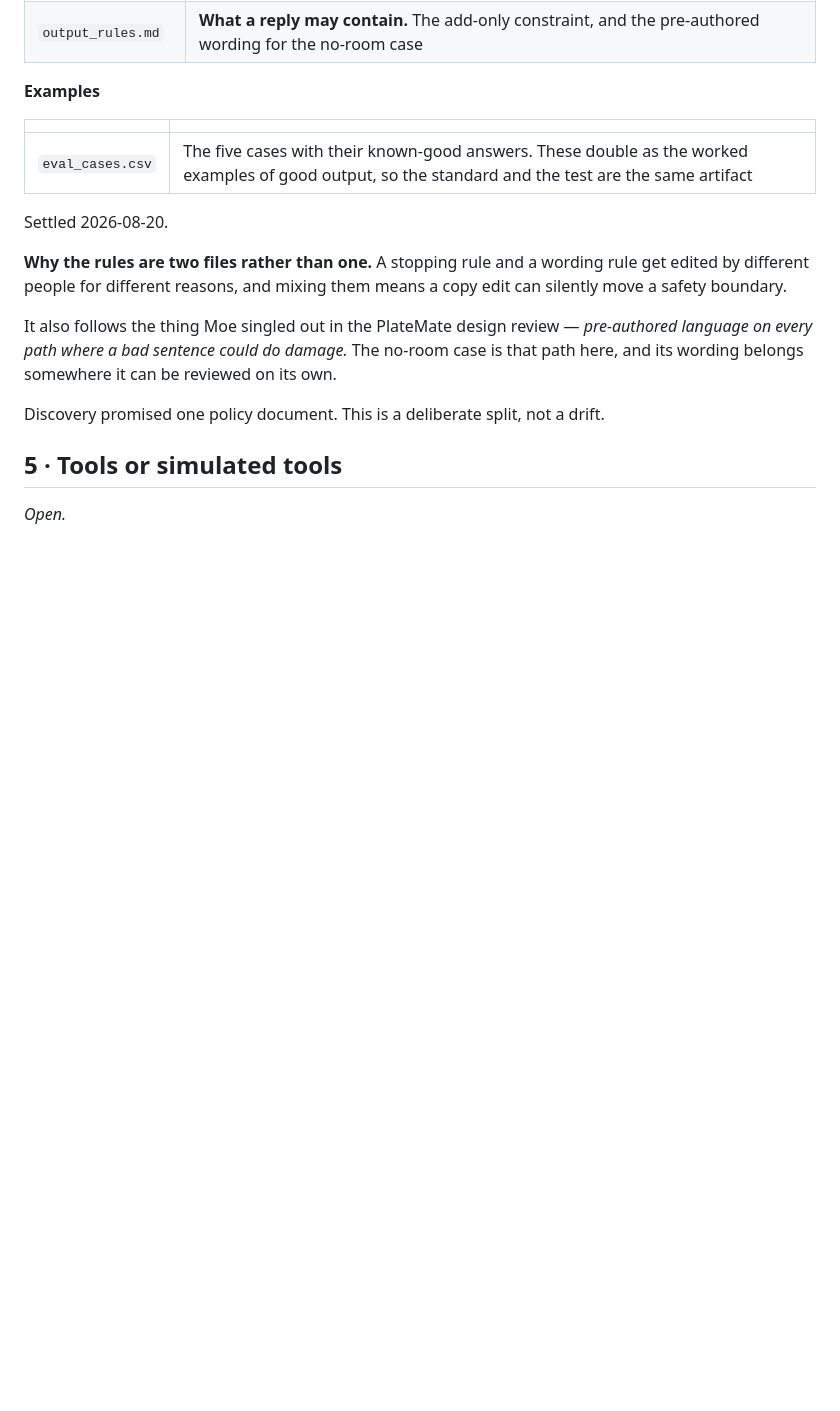
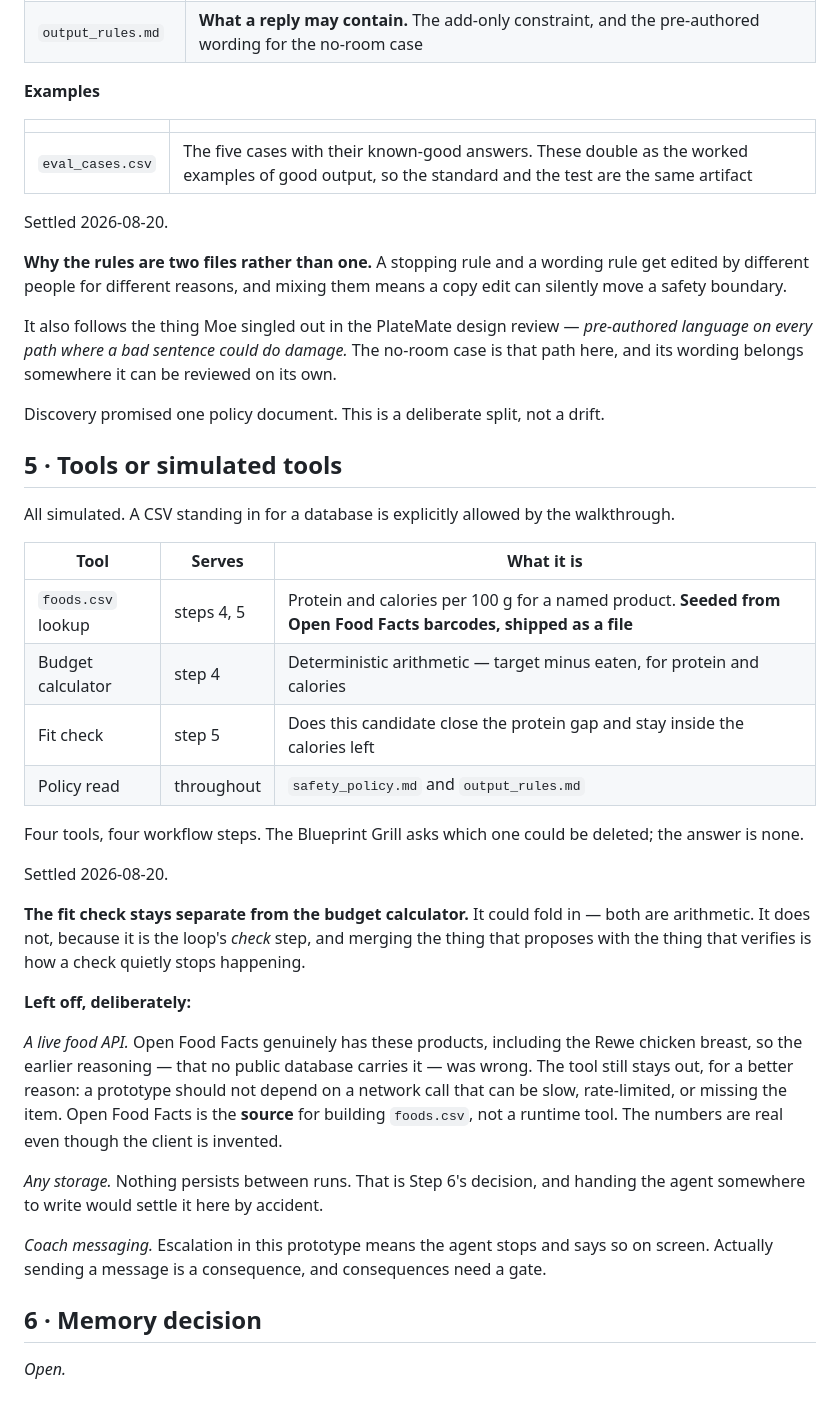
Before and after one commit to mistancevic/worth-eating-capstone, a Markdown page: docs/design.md, the part around the change. Rendered like a GitHub page; blank space fills up the shorter version.

Commit message:
Design step 5: four simulated tools, fit check kept separate
Open Food Facts is recorded as the source for foods.csv rather than a runtime
tool, and the earlier wrong claim — that no public database carries the watered
chicken — is corrected in place rather than deleted.

Co-Authored-By: Claude Opus 5 <noreply@anthropic.com>
Claude-Session: https://claude.ai/code/session_01CJskfQ4JbVS61nAWoNUNHf

```diff
--- a/docs/design.md
+++ b/docs/design.md
@@ -191,4 +191,42 @@ Discovery promised one policy document. This is a deliberate split, not a drift.
 
 ## 5 · Tools or simulated tools
 
+All simulated. A CSV standing in for a database is explicitly allowed by the
+walkthrough.
+
+| Tool | Serves | What it is |
+|---|---|---|
+| `foods.csv` lookup | steps 4, 5 | Protein and calories per 100 g for a named product. **Seeded from Open Food Facts barcodes, shipped as a file** |
+| Budget calculator | step 4 | Deterministic arithmetic — target minus eaten, for protein and calories |
+| Fit check | step 5 | Does this candidate close the protein gap and stay inside the calories left |
+| Policy read | throughout | `safety_policy.md` and `output_rules.md` |
+
+Four tools, four workflow steps. The Blueprint Grill asks which one could be
+deleted; the answer is none.
+
+Settled 2026-08-20.
+
+**The fit check stays separate from the budget calculator.** It could fold in —
+both are arithmetic. It does not, because it is the loop's *check* step, and
+merging the thing that proposes with the thing that verifies is how a check
+quietly stops happening.
+
+**Left off, deliberately:**
+
+*A live food API.* Open Food Facts genuinely has these products, including the
+Rewe chicken breast, so the earlier reasoning — that no public database carries
+it — was wrong. The tool still stays out, for a better reason: a prototype
+should not depend on a network call that can be slow, rate-limited, or missing
+the item. Open Food Facts is the **source** for building `foods.csv`, not a
+runtime tool. The numbers are real even though the client is invented.
+
+*Any storage.* Nothing persists between runs. That is Step 6's decision, and
+handing the agent somewhere to write would settle it here by accident.
+
+*Coach messaging.* Escalation in this prototype means the agent stops and says
+so on screen. Actually sending a message is a consequence, and consequences need
+a gate.
+
+## 6 · Memory decision
+
 *Open.*
```
